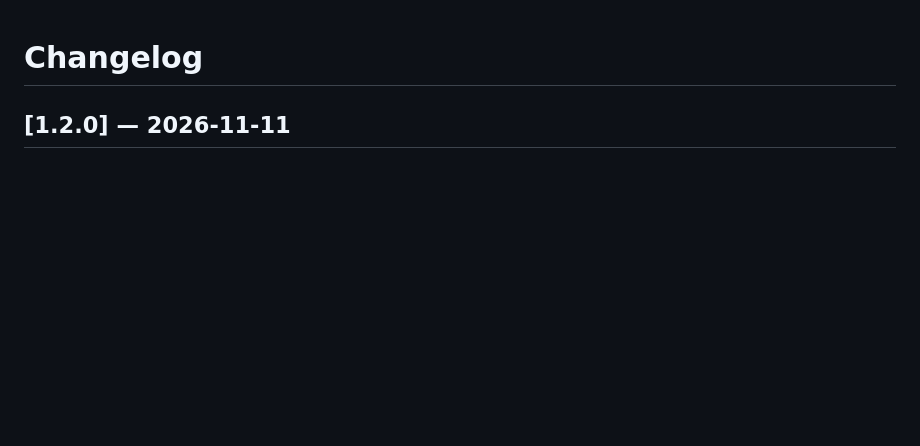
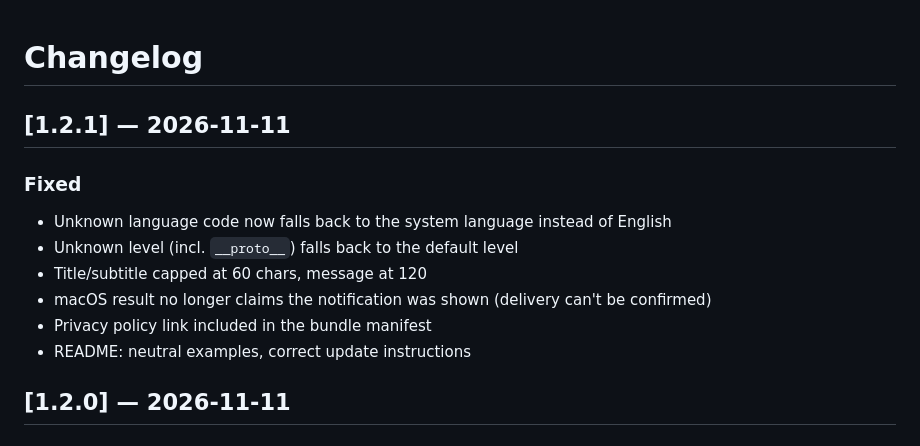
Before and after one commit to vjvasiljev/claude_smart_notifier, a Markdown page: CHANGELOG.md, the part around the change. Rendered like a GitHub page; blank space fills up the shorter version.

```diff
--- a/CHANGELOG.md
+++ b/CHANGELOG.md
@@ -1,4 +1,14 @@
 # Changelog
+
+## [1.2.1] — 2026-11-11
+
+### Fixed
+- Unknown language code now falls back to the system language instead of English
+- Unknown level (incl. `__proto__`) falls back to the default level
+- Title/subtitle capped at 60 chars, message at 120
+- macOS result no longer claims the notification was shown (delivery can't be confirmed)
+- Privacy policy link included in the bundle manifest
+- README: neutral examples, correct update instructions
 
 ## [1.2.0] — 2026-11-11
 
```
Also changed, not shown: README.md (+6 -6 lines), README.ru.md (+4 -4 lines), assets/social-preview.png, 4 other files.
